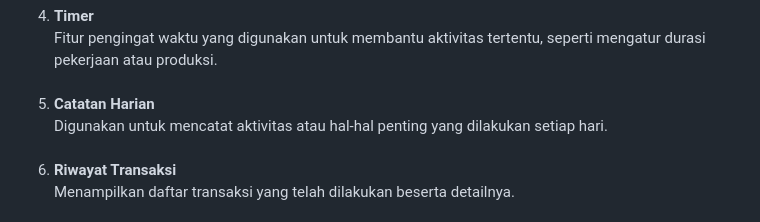
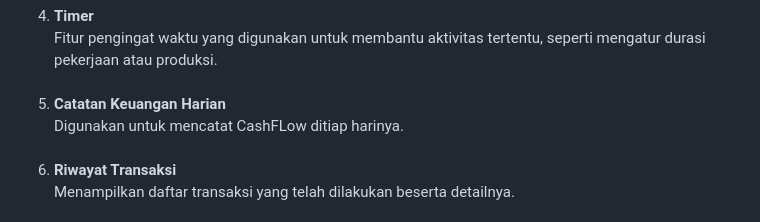
Before and after one commit to Azmi-fauzan/UAS-PemogramanMobile2, a Markdown page: README.md, the part around the change. Drawn GitHub-style.

```diff
--- a/README.md
+++ b/README.md
@@ -66,8 +66,8 @@ dalam mengelola aktivitas dan kebutuhan harian secara lebih terstruktur dan digi
   </li>
   <br/>
   <li>
-    <strong>Catatan Harian</strong><br/>
-    Digunakan untuk mencatat aktivitas atau hal-hal penting yang dilakukan setiap hari.
+    <strong>Catatan Keuangan Harian</strong><br/>
+    Digunakan untuk mencatat CashFLow ditiap harinya.
   </li>
   <br/>
   <li>
```
